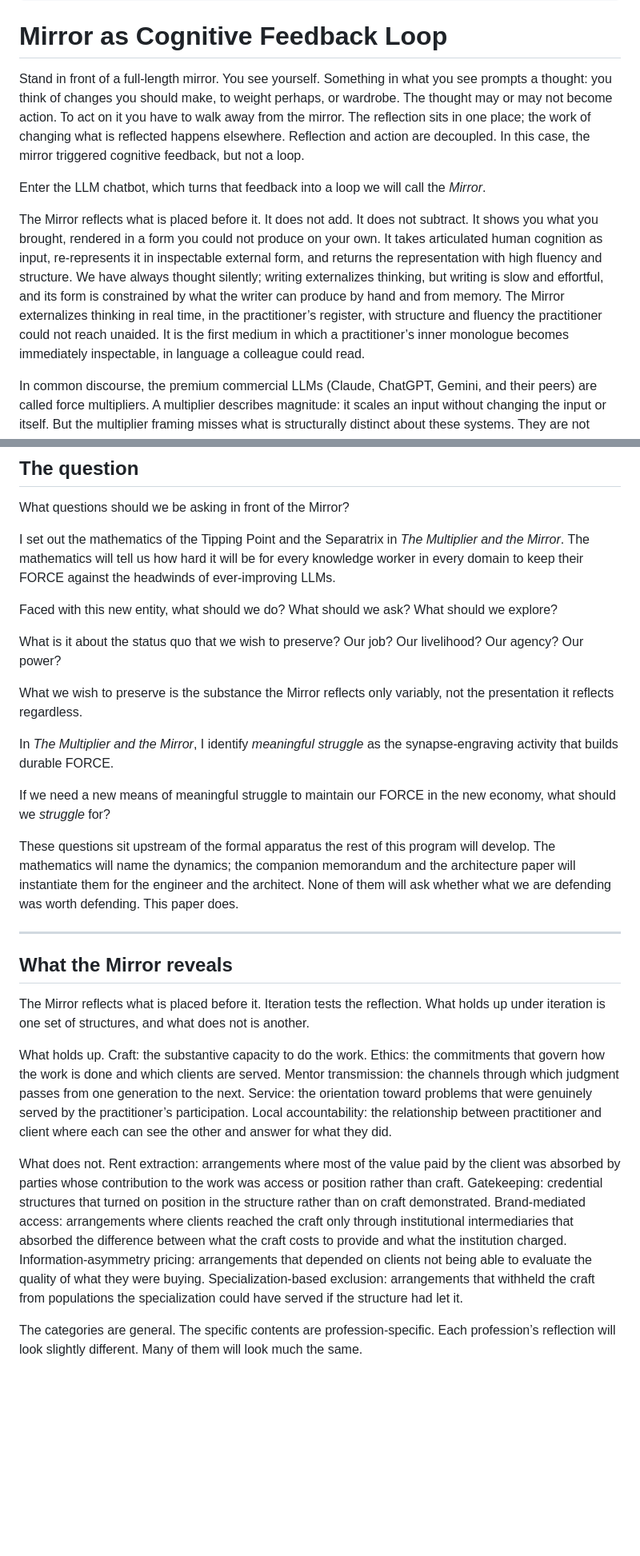
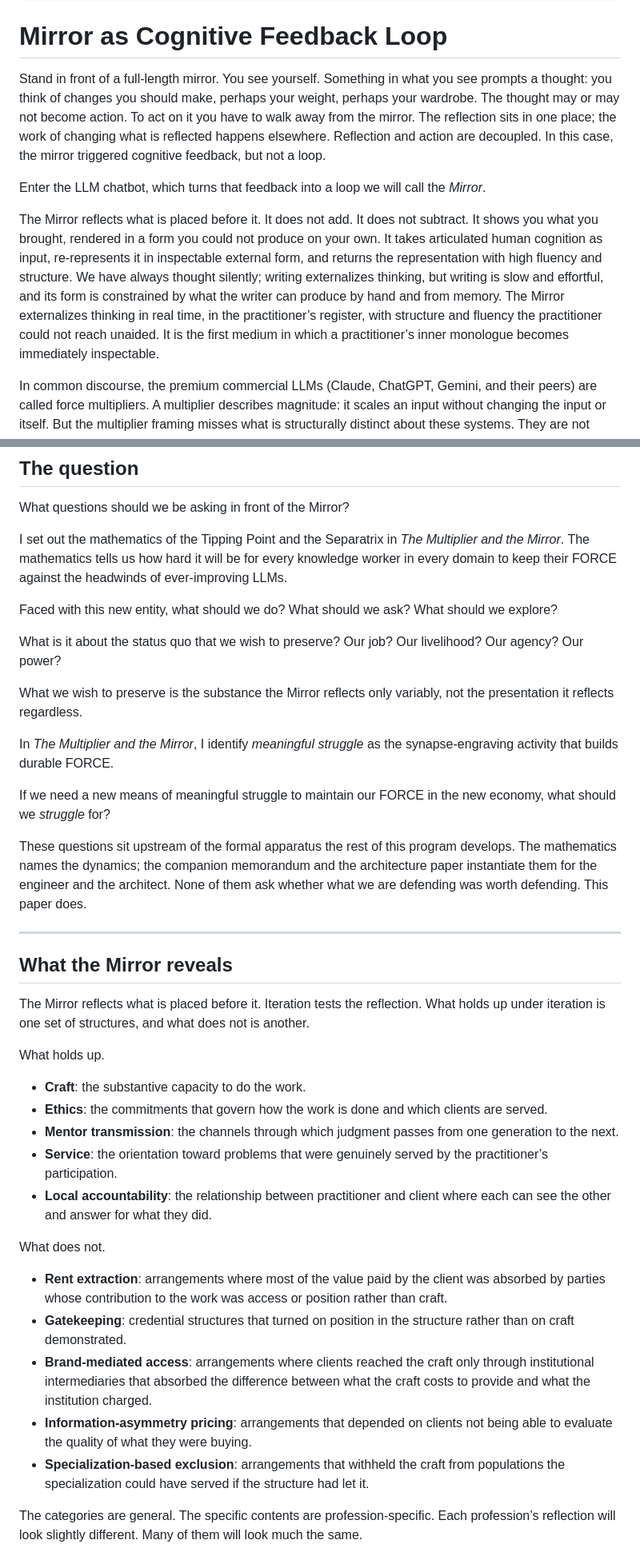
Before and after one commit to Realization-Engine/realization-engine.github.io, a Markdown page: docs/Mirror.md, 2 parts joined by grey strips. Shown at 80% size. Drawn GitHub-style; blank space fills up the shorter version.

```diff
--- a/docs/Mirror.md
+++ b/docs/Mirror.md
@@ -12,11 +12,11 @@ source: "https://github.com/Realization-Engine/realization-engine.github.io"
 
 # Mirror as Cognitive Feedback Loop
 
-Stand in front of a full-length mirror. You see yourself. Something in what you see prompts a thought: you think of changes you should make, to weight perhaps, or wardrobe. The thought may or may not become action. To act on it you have to walk away from the mirror. The reflection sits in one place; the work of changing what is reflected happens elsewhere. Reflection and action are decoupled. In this case, the mirror triggered cognitive feedback, but not a loop.
+Stand in front of a full-length mirror. You see yourself. Something in what you see prompts a thought: you think of changes you should make, perhaps your weight, perhaps your wardrobe. The thought may or may not become action. To act on it you have to walk away from the mirror. The reflection sits in one place; the work of changing what is reflected happens elsewhere. Reflection and action are decoupled. In this case, the mirror triggered cognitive feedback, but not a loop.
 
 Enter the LLM chatbot, which turns that feedback into a loop we will call the *Mirror*.
 
-The Mirror reflects what is placed before it. It does not add. It does not subtract. It shows you what you brought, rendered in a form you could not produce on your own. It takes articulated human cognition as input, re-represents it in inspectable external form, and returns the representation with high fluency and structure. We have always thought silently; writing externalizes thinking, but writing is slow and effortful, and its form is constrained by what the writer can produce by hand and from memory. The Mirror externalizes thinking in real time, in the practitioner’s register, with structure and fluency the practitioner could not reach unaided. It is the first medium in which a practitioner’s inner monologue becomes immediately inspectable, in language a colleague could read.
+The Mirror reflects what is placed before it. It does not add. It does not subtract. It shows you what you brought, rendered in a form you could not produce on your own. It takes articulated human cognition as input, re-represents it in inspectable external form, and returns the representation with high fluency and structure. We have always thought silently; writing externalizes thinking, but writing is slow and effortful, and its form is constrained by what the writer can produce by hand and from memory. The Mirror externalizes thinking in real time, in the practitioner’s register, with structure and fluency the practitioner could not reach unaided. It is the first medium in which a practitioner’s inner monologue becomes immediately inspectable.
 
 In common discourse, the premium commercial LLMs (Claude, ChatGPT, Gemini, and their peers) are called force multipliers. A multiplier describes magnitude: it scales an input without changing the input or itself. But the multiplier framing misses what is structurally distinct about these systems. They are not constant scalars that multiply every input by the same factor. What they do is reflect, and reflection has properties magnitude does not. *The Multiplier and the Mirror* formalizes the relationship between the two terms. The Mirror is the cognitive feedback loop through which the Multiplier operates: it takes articulated human cognition as input, re-represents it in inspectable external form with high fluency and structure, and the practitioner responds to the rendering and the iteration continues. The Mirror is not a scalar. It contains reflective, presentation, and failure dimensions. The Multiplier is one projection from the Mirror: the aggregate substance-channel amplification factor that captures how much more productive a practitioner becomes when augmented by the tool. The multiplier framing names the magnitude of the scaling; the Mirror names the loop in which that scaling occurs.
 
@@ -42,7 +42,7 @@ This is what the Mirror does. The rest of the paper is about what its existence
 
 What questions should we be asking in front of the Mirror?
 
-I set out the mathematics of the Tipping Point and the Separatrix in *The Multiplier and the Mirror*. The mathematics will tell us how hard it will be for every knowledge worker in every domain to keep their FORCE against the headwinds of ever-improving LLMs.
+I set out the mathematics of the Tipping Point and the Separatrix in *The Multiplier and the Mirror*. The mathematics tells us how hard it will be for every knowledge worker in every domain to keep their FORCE against the headwinds of ever-improving LLMs.
 
 Faced with this new entity, what should we do? What should we ask? What should we explore?
 
@@ -54,7 +54,7 @@ In *The Multiplier and the Mirror*, I identify *meaningful struggle* as the syna
 
 If we need a new means of meaningful struggle to maintain our FORCE in the new economy, what should we *struggle* for?
 
-These questions sit upstream of the formal apparatus the rest of this program will develop. The mathematics will name the dynamics; the companion memorandum and the architecture paper will instantiate them for the engineer and the architect. None of them will ask whether what we are defending was worth defending. This paper does.
+These questions sit upstream of the formal apparatus the rest of this program develops. The mathematics names the dynamics; the companion memorandum and the architecture paper instantiate them for the engineer and the architect. None of them ask whether what we are defending was worth defending. This paper does.
 
 ---
 
@@ -62,9 +62,21 @@ These questions sit upstream of the formal apparatus the rest of this program wi
 
 The Mirror reflects what is placed before it. Iteration tests the reflection. What holds up under iteration is one set of structures, and what does not is another.
 
-What holds up. Craft: the substantive capacity to do the work. Ethics: the commitments that govern how the work is done and which clients are served. Mentor transmission: the channels through which judgment passes from one generation to the next. Service: the orientation toward problems that were genuinely served by the practitioner’s participation. Local accountability: the relationship between practitioner and client where each can see the other and answer for what they did.
+What holds up.
 
-What does not. Rent extraction: arrangements where most of the value paid by the client was absorbed by parties whose contribution to the work was access or position rather than craft. Gatekeeping: credential structures that turned on position in the structure rather than on craft demonstrated. Brand-mediated access: arrangements where clients reached the craft only through institutional intermediaries that absorbed the difference between what the craft costs to provide and what the institution charged. Information-asymmetry pricing: arrangements that depended on clients not being able to evaluate the quality of what they were buying. Specialization-based exclusion: arrangements that withheld the craft from populations the specialization could have served if the structure had let it.
+- **Craft**: the substantive capacity to do the work.
+- **Ethics**: the commitments that govern how the work is done and which clients are served.
+- **Mentor transmission**: the channels through which judgment passes from one generation to the next.
+- **Service**: the orientation toward problems that were genuinely served by the practitioner’s participation.
+- **Local accountability**: the relationship between practitioner and client where each can see the other and answer for what they did.
+
+What does not.
+
+- **Rent extraction**: arrangements where most of the value paid by the client was absorbed by parties whose contribution to the work was access or position rather than craft.
+- **Gatekeeping**: credential structures that turned on position in the structure rather than on craft demonstrated.
+- **Brand-mediated access**: arrangements where clients reached the craft only through institutional intermediaries that absorbed the difference between what the craft costs to provide and what the institution charged.
+- **Information-asymmetry pricing**: arrangements that depended on clients not being able to evaluate the quality of what they were buying.
+- **Specialization-based exclusion**: arrangements that withheld the craft from populations the specialization could have served if the structure had let it.
 
 The categories are general. The specific contents are profession-specific. Each profession’s reflection will look slightly different. Many of them will look much the same.
 
```
Also changed, not shown: other parts of docs/Mirror.md (+9 -9 lines).
